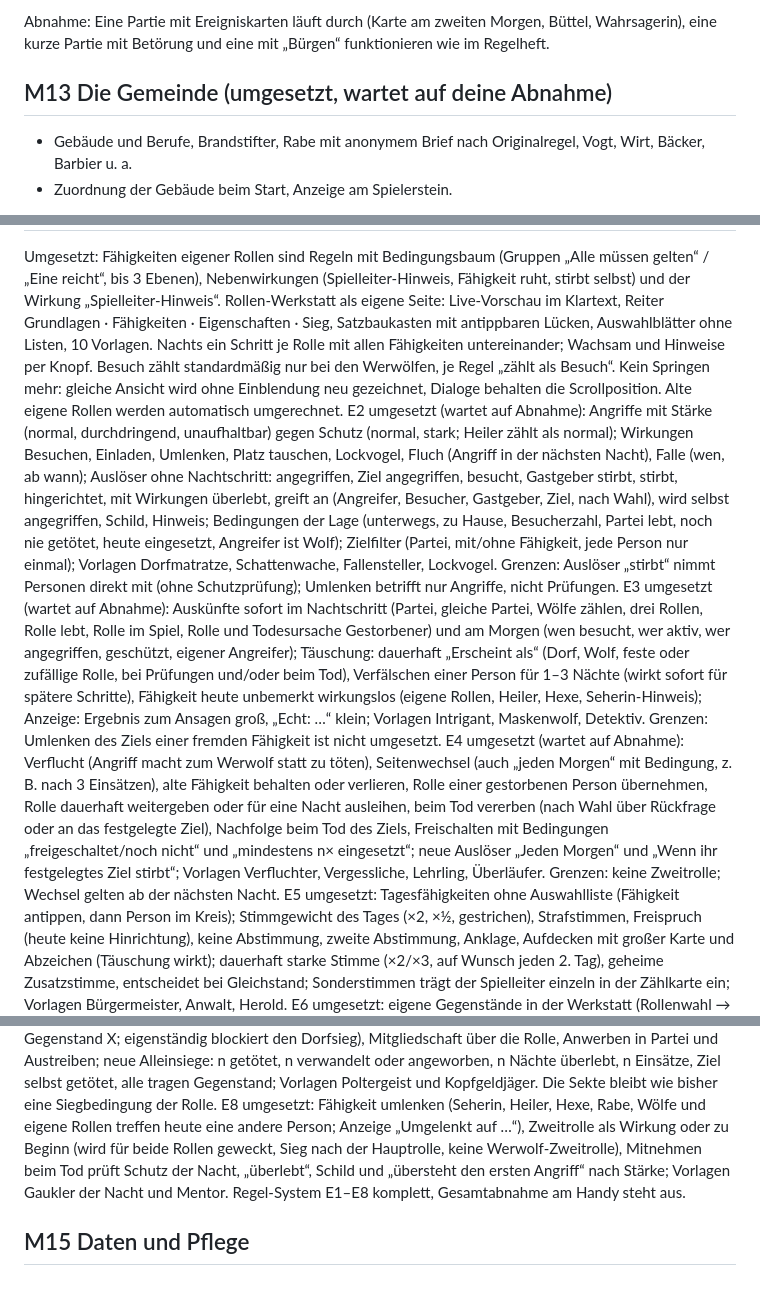
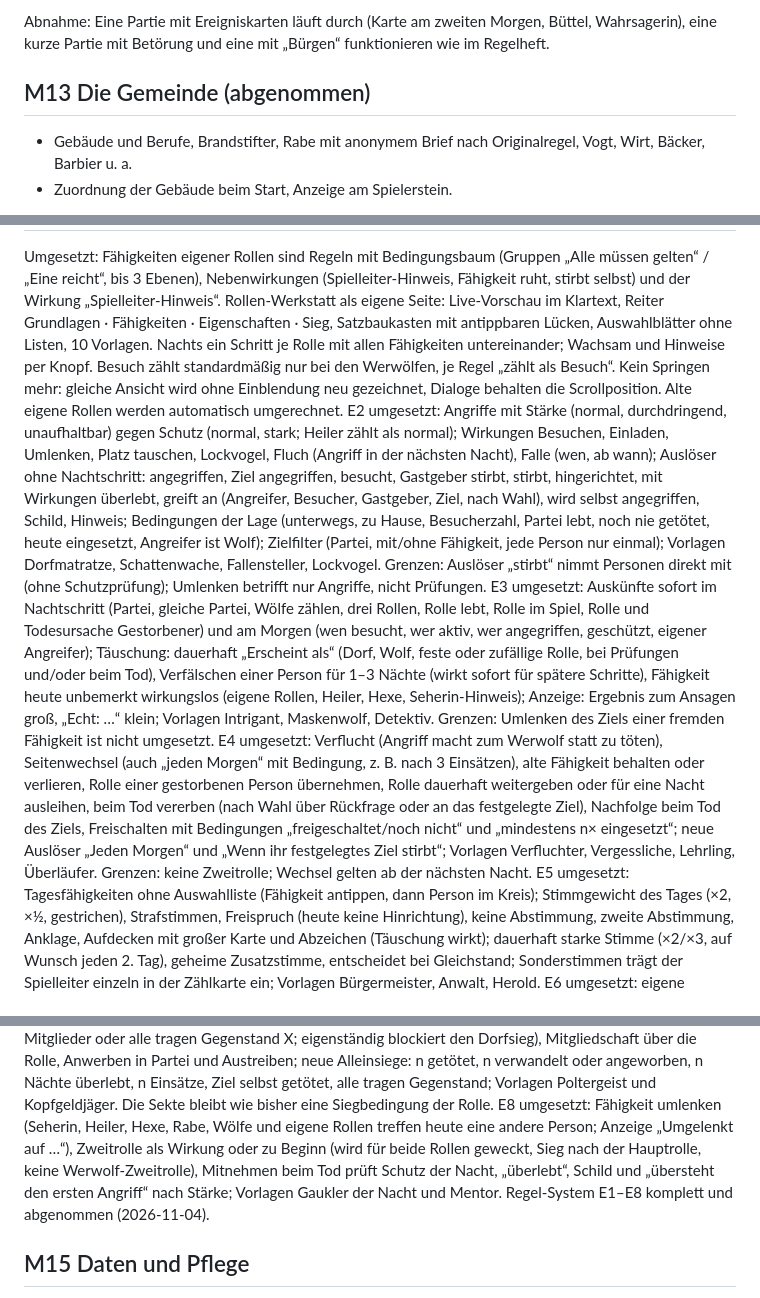
Before and after one commit to lukasderewaelder/werwolf, a Markdown page: docs/ROADMAP.md, 3 parts joined by grey strips. GitHub-like rendering.

```diff
--- a/docs/ROADMAP.md
+++ b/docs/ROADMAP.md
@@ -95,7 +95,7 @@ Offen: Doppel-Ich (zwei Karten pro Spieler) ist noch nicht umgesetzt. Die 36 Ori
 
 Abnahme: Eine Partie mit Ereigniskarten läuft durch (Karte am zweiten Morgen, Büttel, Wahrsagerin), eine kurze Partie mit Betörung und eine mit „Bürgen“ funktionieren wie im Regelheft.
 
-## M13 Die Gemeinde (umgesetzt, wartet auf deine Abnahme)
+## M13 Die Gemeinde (abgenommen)
 - Gebäude und Berufe, Brandstifter, Rabe mit anonymem Brief nach Originalregel, Vogt, Wirt, Bäcker, Barbier u. a.
 - Zuordnung der Gebäude beim Start, Anzeige am Spielerstein.
 
@@ -136,12 +136,12 @@ Abnahme: Anleitung und die Hauptansichten wirken am Handy aus einem Guss.
 Umgesetzt: Fähigkeiten eigener Rollen sind Regeln mit Bedingungsbaum (Gruppen „Alle müssen gelten“ / „Eine reicht“, bis 3 Ebenen), Nebenwirkungen (Spielleiter-Hinweis, Fähigkeit ruht, stirbt selbst) und der Wirkung „Spielleiter-Hinweis“. Rollen-Werkstatt als eigene Seite: Live-Vorschau im Klartext, Reiter Grundlagen · Fähigkeiten · Eigenschaften · Sieg, Satzbaukasten mit antippbaren Lücken, Auswahlblätter ohne Listen, 10 Vorlagen. Nachts ein Schritt je Rolle mit allen Fähigkeiten untereinander; Wachsam und Hinweise per Knopf. Besuch zählt standardmäßig nur bei den Werwölfen, je Regel „zählt als Besuch“. Kein Springen mehr: gleiche Ansicht wird ohne Einblendung neu gezeichnet, Dialoge behalten die Scrollposition. Alte eigene Rollen werden automatisch umgerechnet.
-E2 umgesetzt (wartet auf Abnahme): Angriffe mit Stärke (normal, durchdringend, unaufhaltbar) gegen Schutz (normal, stark; Heiler zählt als normal); Wirkungen Besuchen, Einladen, Umlenken, Platz tauschen, Lockvogel, Fluch (Angriff in der nächsten Nacht), Falle (wen, ab wann); Auslöser ohne Nachtschritt: angegriffen, Ziel angegriffen, besucht, Gastgeber stirbt, stirbt, hingerichtet, mit Wirkungen überlebt, greift an (Angreifer, Besucher, Gastgeber, Ziel, nach Wahl), wird selbst angegriffen, Schild, Hinweis; Bedingungen der Lage (unterwegs, zu Hause, Besucherzahl, Partei lebt, noch nie getötet, heute eingesetzt, Angreifer ist Wolf); Zielfilter (Partei, mit/ohne Fähigkeit, jede Person nur einmal); Vorlagen Dorfmatratze, Schattenwache, Fallensteller, Lockvogel. Grenzen: Auslöser „stirbt“ nimmt Personen direkt mit (ohne Schutzprüfung); Umlenken betrifft nur Angriffe, nicht Prüfungen.
-E3 umgesetzt (wartet auf Abnahme): Auskünfte sofort im Nachtschritt (Partei, gleiche Partei, Wölfe zählen, drei Rollen, Rolle lebt, Rolle im Spiel, Rolle und Todesursache Gestorbener) und am Morgen (wen besucht, wer aktiv, wer angegriffen, geschützt, eigener Angreifer); Täuschung: dauerhaft „Erscheint als“ (Dorf, Wolf, feste oder zufällige Rolle, bei Prüfungen und/oder beim Tod), Verfälschen einer Person für 1–3 Nächte (wirkt sofort für spätere Schritte), Fähigkeit heute unbemerkt wirkungslos (eigene Rollen, Heiler, Hexe, Seherin-Hinweis); Anzeige: Ergebnis zum Ansagen groß, „Echt: …“ klein; Vorlagen Intrigant, Maskenwolf, Detektiv. Grenzen: Umlenken des Ziels einer fremden Fähigkeit ist nicht umgesetzt.
-E4 umgesetzt (wartet auf Abnahme): Verflucht (Angriff macht zum Werwolf statt zu töten), Seitenwechsel (auch „jeden Morgen“ mit Bedingung, z. B. nach 3 Einsätzen), alte Fähigkeit behalten oder verlieren, Rolle einer gestorbenen Person übernehmen, Rolle dauerhaft weitergeben oder für eine Nacht ausleihen, beim Tod vererben (nach Wahl über Rückfrage oder an das festgelegte Ziel), Nachfolge beim Tod des Ziels, Freischalten mit Bedingungen „freigeschaltet/noch nicht“ und „mindestens n× eingesetzt“; neue Auslöser „Jeden Morgen“ und „Wenn ihr festgelegtes Ziel stirbt“; Vorlagen Verfluchter, Vergessliche, Lehrling, Überläufer. Grenzen: keine Zweitrolle; Wechsel gelten ab der nächsten Nacht.
+E2 umgesetzt: Angriffe mit Stärke (normal, durchdringend, unaufhaltbar) gegen Schutz (normal, stark; Heiler zählt als normal); Wirkungen Besuchen, Einladen, Umlenken, Platz tauschen, Lockvogel, Fluch (Angriff in der nächsten Nacht), Falle (wen, ab wann); Auslöser ohne Nachtschritt: angegriffen, Ziel angegriffen, besucht, Gastgeber stirbt, stirbt, hingerichtet, mit Wirkungen überlebt, greift an (Angreifer, Besucher, Gastgeber, Ziel, nach Wahl), wird selbst angegriffen, Schild, Hinweis; Bedingungen der Lage (unterwegs, zu Hause, Besucherzahl, Partei lebt, noch nie getötet, heute eingesetzt, Angreifer ist Wolf); Zielfilter (Partei, mit/ohne Fähigkeit, jede Person nur einmal); Vorlagen Dorfmatratze, Schattenwache, Fallensteller, Lockvogel. Grenzen: Auslöser „stirbt“ nimmt Personen direkt mit (ohne Schutzprüfung); Umlenken betrifft nur Angriffe, nicht Prüfungen.
+E3 umgesetzt: Auskünfte sofort im Nachtschritt (Partei, gleiche Partei, Wölfe zählen, drei Rollen, Rolle lebt, Rolle im Spiel, Rolle und Todesursache Gestorbener) und am Morgen (wen besucht, wer aktiv, wer angegriffen, geschützt, eigener Angreifer); Täuschung: dauerhaft „Erscheint als“ (Dorf, Wolf, feste oder zufällige Rolle, bei Prüfungen und/oder beim Tod), Verfälschen einer Person für 1–3 Nächte (wirkt sofort für spätere Schritte), Fähigkeit heute unbemerkt wirkungslos (eigene Rollen, Heiler, Hexe, Seherin-Hinweis); Anzeige: Ergebnis zum Ansagen groß, „Echt: …“ klein; Vorlagen Intrigant, Maskenwolf, Detektiv. Grenzen: Umlenken des Ziels einer fremden Fähigkeit ist nicht umgesetzt.
+E4 umgesetzt: Verflucht (Angriff macht zum Werwolf statt zu töten), Seitenwechsel (auch „jeden Morgen“ mit Bedingung, z. B. nach 3 Einsätzen), alte Fähigkeit behalten oder verlieren, Rolle einer gestorbenen Person übernehmen, Rolle dauerhaft weitergeben oder für eine Nacht ausleihen, beim Tod vererben (nach Wahl über Rückfrage oder an das festgelegte Ziel), Nachfolge beim Tod des Ziels, Freischalten mit Bedingungen „freigeschaltet/noch nicht“ und „mindestens n× eingesetzt“; neue Auslöser „Jeden Morgen“ und „Wenn ihr festgelegtes Ziel stirbt“; Vorlagen Verfluchter, Vergessliche, Lehrling, Überläufer. Grenzen: keine Zweitrolle; Wechsel gelten ab der nächsten Nacht.
 E5 umgesetzt: Tagesfähigkeiten ohne Auswahlliste (Fähigkeit antippen, dann Person im Kreis); Stimmgewicht des Tages (×2, ×½, gestrichen), Strafstimmen, Freispruch (heute keine Hinrichtung), keine Abstimmung, zweite Abstimmung, Anklage, Aufdecken mit großer Karte und Abzeichen (Täuschung wirkt); dauerhaft starke Stimme (×2/×3, auf Wunsch jeden 2. Tag), geheime Zusatzstimme, entscheidet bei Gleichstand; Sonderstimmen trägt der Spielleiter einzeln in der Zählkarte ein; Vorlagen Bürgermeister, Anwalt, Herold.
 E6 umgesetzt: eigene Gegenstände in der Werkstatt (Rollenwahl → Eigene → Gegenstände) mit Name, Symbol, Ladungen, verdeckt, schlecht und eigenen Regeln; Träger nutzen sie über Nachtschritt (eigener Schritt je Gegenstand), Tageskarte und Auslöser, auch Täuschung und Stimmgewicht; Wirkungen Gegenstand geben, stehlen, zerstören, reinigen, bei Ereignis erhalten, Startausstattung, Vererben mit Gegenständen; Bedingungen „trägt Gegenstand“, „mindestens n Gegenstände“; Spielerblatt: geben und wegnehmen; Abzeichen im Kreis (verdeckte nur bei eingeblendeten Rollen); Vorlagen Rüstung, Gift, Fluch-Amulett, Kristallkugel, Glocke und Rolle Schmied.
 E7 umgesetzt: Geister (Nachtfähigkeiten „als Geist“, optional nur n Nächte nach dem Tod; Schritt „Geist: …“), eigene Parteien in der Werkstatt (Name, Farbe, Sieg: alle Lebenden, mindestens n Mitglieder oder alle tragen Gegenstand X; eigenständig blockiert den Dorfsieg), Mitgliedschaft über die Rolle, Anwerben in Partei und Austreiben; neue Alleinsiege: n getötet, n verwandelt oder angeworben, n Nächte überlebt, n Einsätze, Ziel selbst getötet, alle tragen Gegenstand; Vorlagen Poltergeist und Kopfgeldjäger. Die Sekte bleibt wie bisher eine Siegbedingung der Rolle.
 E8 umgesetzt: Fähigkeit umlenken (Seherin, Heiler, Hexe, Rabe, Wölfe und eigene Rollen treffen heute eine andere Person; Anzeige „Umgelenkt auf …“), Zweitrolle als Wirkung oder zu Beginn (wird für beide Rollen geweckt, Sieg nach der Hauptrolle, keine Werwolf-Zweitrolle), Mitnehmen beim Tod prüft Schutz der Nacht, „überlebt“, Schild und „übersteht den ersten Angriff“ nach Stärke; Vorlagen Gaukler der Nacht und Mentor.
-Regel-System E1–E8 komplett, Gesamtabnahme am Handy steht aus.
+Regel-System E1–E8 komplett und abgenommen (2026-11-04).
 
 ## M15 Daten und Pflege
 - Sicherungserinnerung, Gruppen per QR-Code oder Datei übertragen.
```
Also changed, not shown: other parts of docs/ROADMAP.md (+7 -7 lines).
